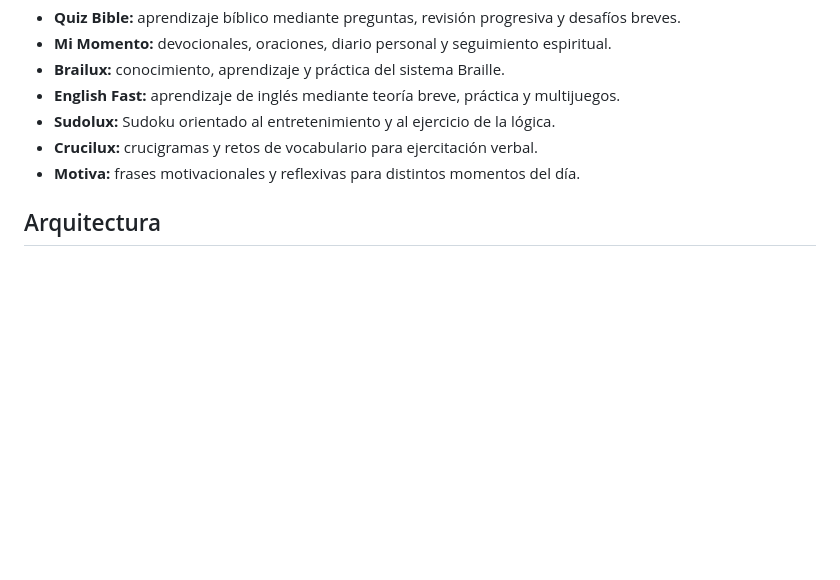
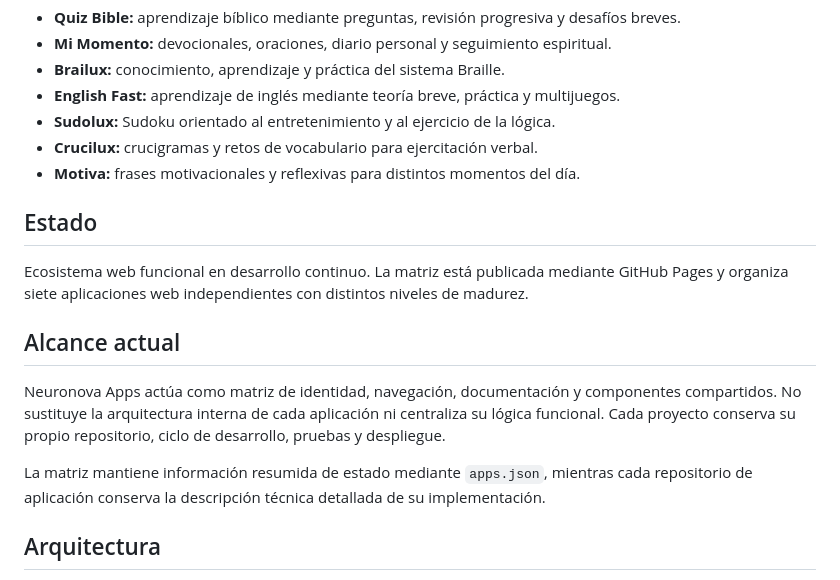
Before and after one commit to neuronova-apps/neuronova-apps.github.io, a Markdown page: README.md, the part around one of its changes. Drawn GitHub-style; blank space fills up the shorter version.

```diff
--- a/README.md
+++ b/README.md
@@ -23,6 +23,16 @@ La matriz reúne siete aplicaciones:
 - **Sudolux:** Sudoku orientado al entretenimiento y al ejercicio de la lógica.
 - **Crucilux:** crucigramas y retos de vocabulario para ejercitación verbal.
 - **Motiva:** frases motivacionales y reflexivas para distintos momentos del día.
+
+## Estado
+
+Ecosistema web funcional en desarrollo continuo. La matriz está publicada mediante GitHub Pages y organiza siete aplicaciones web independientes con distintos niveles de madurez.
+
+## Alcance actual
+
+Neuronova Apps actúa como matriz de identidad, navegación, documentación y componentes compartidos. No sustituye la arquitectura interna de cada aplicación ni centraliza su lógica funcional. Cada proyecto conserva su propio repositorio, ciclo de desarrollo, pruebas y despliegue.
+
+La matriz mantiene información resumida de estado mediante `apps.json`, mientras cada repositorio de aplicación conserva la descripción técnica detallada de su implementación.
 
 ## Arquitectura
 
```
Also changed, not shown: other parts of README.md (+28 -4 lines).
